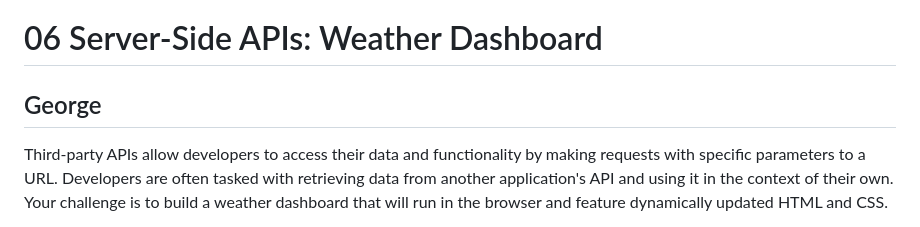
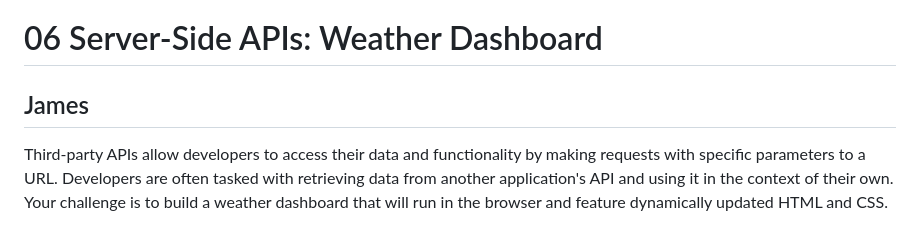
Before and after one commit to jasnmar/WeatherApp, a Markdown page: README.md, the part around the change. Rendered like a GitHub page.

```diff
--- a/README.md
+++ b/README.md
@@ -1,6 +1,6 @@
 # 06 Server-Side APIs: Weather Dashboard
 
-## George
+## James
 
 Third-party APIs allow developers to access their data and functionality by making requests with specific parameters to a URL. Developers are often tasked with retrieving data from another application's API and using it in the context of their own. Your challenge is to build a weather dashboard that will run in the browser and feature dynamically updated HTML and CSS.
 
```
